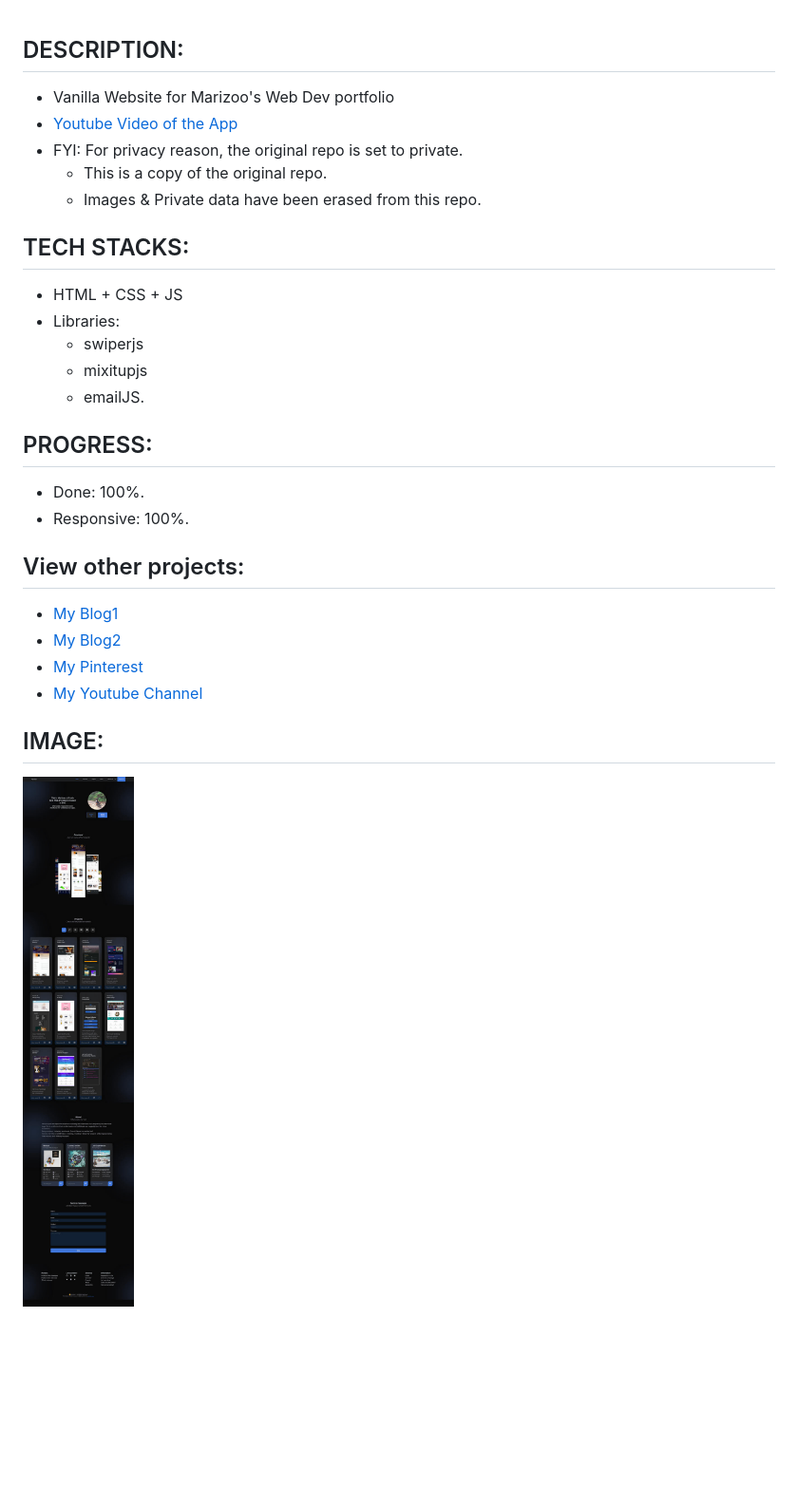
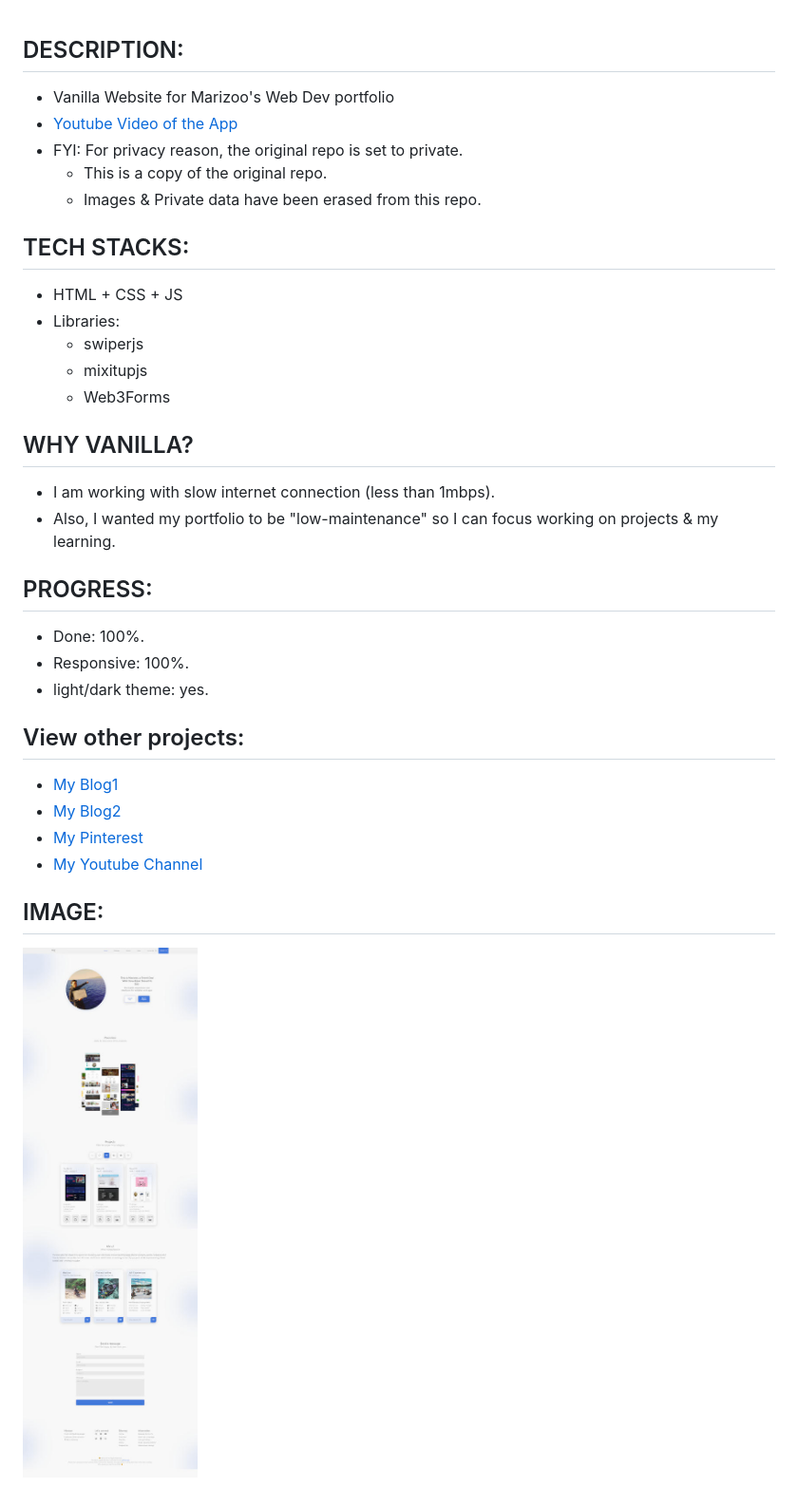
Before and after one commit to marizoo/vanilla-website-marizoo-portfolio, a Markdown page: README.MD, the part around the change printed below. Shown: that part at 95% size. Rendered like a GitHub page; pictures changed too: screenshots/cs.marizoo-final-light-400.jpg (added), screenshots/css-20-marizoo-port-400-dark.jpg (deleted); blank space fills up the shorter version.

```diff
--- a/README.MD
+++ b/README.MD
@@ -1,4 +1,2 @@
-
-
 ## DESCRIPTION:
 - Vanilla Website for Marizoo's Web Dev portfolio
@@ -12,11 +10,16 @@
 - Libraries:
     - swiperjs
     - mixitupjs
-    - emailJS.
+    - Web3Forms
+
+## WHY VANILLA?
+- I am working with slow internet connection (less than 1mbps).
+- Also, I wanted my portfolio to be "low-maintenance" so I can focus working on projects & my learning.
 
 ## PROGRESS:
 - Done: 100%.
 - Responsive: 100%.
+- light/dark theme: yes.
 
 ## View other projects:
 - [My Blog1](https://dev.to/marizoo)
@@ -26,4 +29,4 @@
 
 
 ## IMAGE:
-![Screenshot of the App](./screenshots/css-20-marizoo-port-400-dark.jpg)
+![Screenshot of the App](./screenshots/cs.marizoo-final-light-400.jpg)
```
Also changed, not shown: other parts of README.MD (+1 -1 lines), 3 other files.
